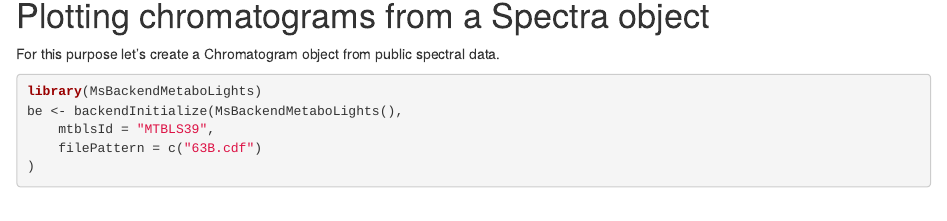
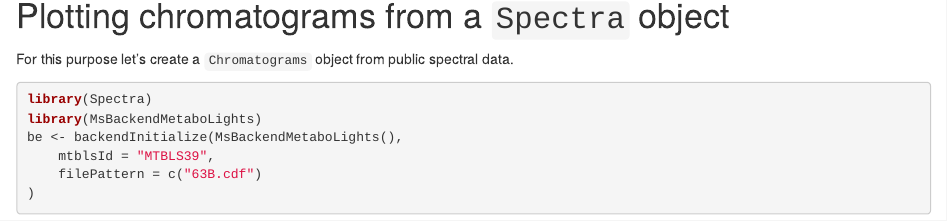
Before and after one commit to rformassspectrometry/Chromatograms, an R Markdown document (vignettes/using-a-chromatograms-object.Rmd): the page in a window 1100 px wide, from 8690 px down. Rendered offline with R 4.5, knitr and Pandoc, with nearby package versions; drawn as R Markdown's standard HTML page in place of the format the file asks for; some code elsewhere in the file could not run offline; common packages that the code uses without loading them are loaded.

Commit message:
docs: add dependencies to Vignette

````diff
--- a/.github/workflows/check-bioc.yml
+++ b/.github/workflows/check-bioc.yml
@@ -164,9 +164,9 @@ jobs:
           remotes::install_local(dependencies = TRUE, repos = BiocManager::repositories(), build_vignettes = TRUE, upgrade = TRUE)
 
           ## Manually install required packages
-          BiocManager::install("SummarizedExperiment", ask = FALSE, update = FALSE)
-          BiocManager::install("RforMassSpectrometry/MsBackendMetaboLights")
-          BiocManager::install("msdata")
+          # BiocManager::install("SummarizedExperiment", ask = FALSE, update = FALSE)
+          # BiocManager::install("RforMassSpectrometry/MsBackendMetaboLights")
+          # BiocManager::install("msdata")
 
           # BiocManager::install(c("devtools", "usethis", "vdiffr"), dependencies = TRUE, ask = FALSE, update = FALSE)
           ## For running the checks
--- a/vignettes/using-a-chromatograms-object.Rmd
+++ b/vignettes/using-a-chromatograms-object.Rmd
@@ -8,7 +8,7 @@ vignette: >
     %\VignetteEngine{knitr::rmarkdown}
     %\VignetteEncoding{UTF-8}
     %\VignettePackage{Chromatograms}
-    %\VignetteDepends{Chromatograms,BiocStyle,mzR,msdata}
+    %\VignetteDepends{Chromatograms,BiocStyle,mzR,msdata,Spectra,MsBackendMetaboLights}
 ---
 
 ```{r style, echo = FALSE, results = 'asis', message=FALSE}
@@ -496,11 +496,13 @@ print(object.size(chr_mzr), units = "Mb")
 ```
 
 
-# Plotting chromatograms from a Spectra object
+# Plotting chromatograms from a `Spectra` object
 
-For this purpose let's create a Chromatogram object from public spectral data.
+For this purpose let's create a `Chromatograms` object from public spectral
+data.
 
 ```{r, message=FALSE}
+library(Spectra)
 library(MsBackendMetaboLights)
 be <- backendInitialize(MsBackendMetaboLights(),
     mtblsId = "MTBLS39",
````
Also changed, not shown: NEWS.md (+4 -0 lines), 1 other file.
